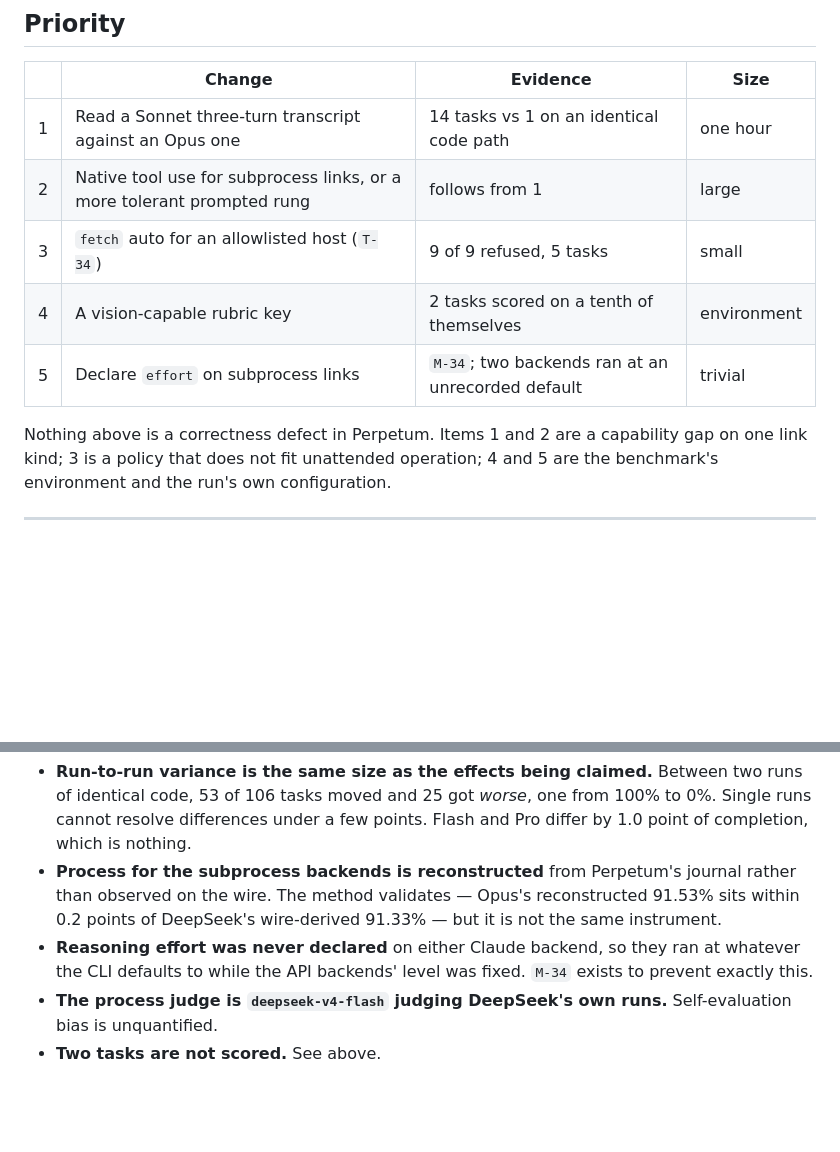
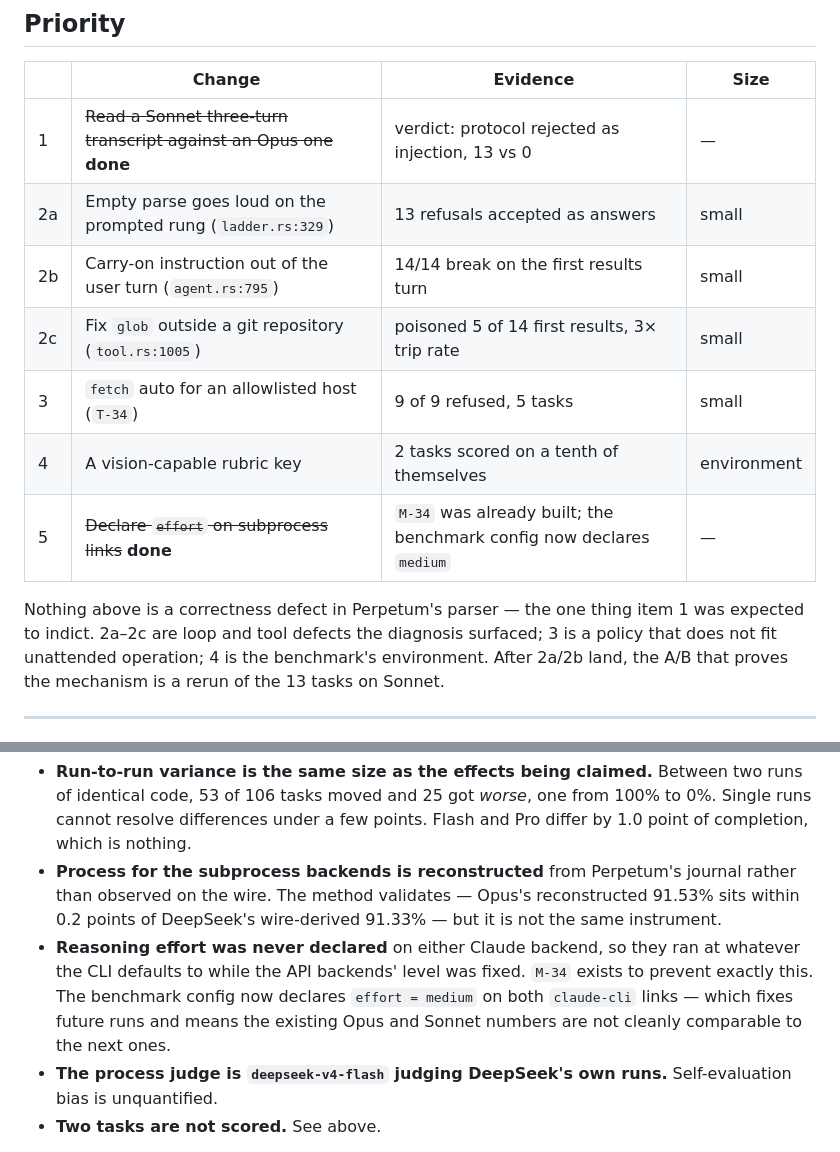
Before and after one commit to nebosa-company/justcode, a Markdown page: docs/harness-bench-improvements.md, 2 parts joined by grey strips. Rendered like a GitHub page; blank space fills up the shorter version.

```diff
--- a/docs/harness-bench-improvements.md
+++ b/docs/harness-bench-improvements.md
@@ -182,15 +226,19 @@ project's `main`**, unattended and unapproved, before it existed.
 
 | | Change | Evidence | Size |
 |---|---|---|---|
-| 1 | Read a Sonnet three-turn transcript against an Opus one | 14 tasks vs 1 on an identical code path | one hour |
-| 2 | Native tool use for subprocess links, or a more tolerant prompted rung | follows from 1 | large |
+| 1 | ~~Read a Sonnet three-turn transcript against an Opus one~~ **done** | verdict: protocol rejected as injection, 13 vs 0 | — |
+| 2a | Empty parse goes loud on the prompted rung (`ladder.rs:329`) | 13 refusals accepted as answers | small |
+| 2b | Carry-on instruction out of the user turn (`agent.rs:795`) | 14/14 break on the first results turn | small |
+| 2c | Fix `glob` outside a git repository (`tool.rs:1005`) | poisoned 5 of 14 first results, 3× trip rate | small |
 | 3 | `fetch` auto for an allowlisted host (`T-34`) | 9 of 9 refused, 5 tasks | small |
 | 4 | A vision-capable rubric key | 2 tasks scored on a tenth of themselves | environment |
-| 5 | Declare `effort` on subprocess links | `M-34`; two backends ran at an unrecorded default | trivial |
+| 5 | ~~Declare `effort` on subprocess links~~ **done** | `M-34` was already built; the benchmark config now declares `medium` | — |
 
-Nothing above is a correctness defect in Perpetum. Items 1 and 2 are a capability
-gap on one link kind; 3 is a policy that does not fit unattended operation; 4 and
-5 are the benchmark's environment and the run's own configuration.
+Nothing above is a correctness defect in Perpetum's parser — the one thing item
+1 was expected to indict. 2a–2c are loop and tool defects the diagnosis
+surfaced; 3 is a policy that does not fit unattended operation; 4 is the
+benchmark's environment. After 2a/2b land, the A/B that proves the mechanism is
+a rerun of the 13 tasks on Sonnet.
 
 ---
 
@@ -206,7 +254,10 @@ gap on one link kind; 3 is a policy that does not fit unattended operation; 4 an
   but it is not the same instrument.
 - **Reasoning effort was never declared** on either Claude backend, so they ran
   at whatever the CLI defaults to while the API backends' level was fixed. `M-34`
-  exists to prevent exactly this.
+  exists to prevent exactly this. The benchmark config now declares
+  `effort = medium` on both `claude-cli` links — which fixes future runs and
+  means the existing Opus and Sonnet numbers are not cleanly comparable to the
+  next ones.
 - **The process judge is `deepseek-v4-flash` judging DeepSeek's own runs.**
   Self-evaluation bias is unquantified.
 - **Two tasks are not scored.** See above.
```
Also changed, not shown: other parts of docs/harness-bench-improvements.md (+67 -23 lines), docs/harness-bench-three-turn-diagnosis.md (added, +203 -0 lines).
